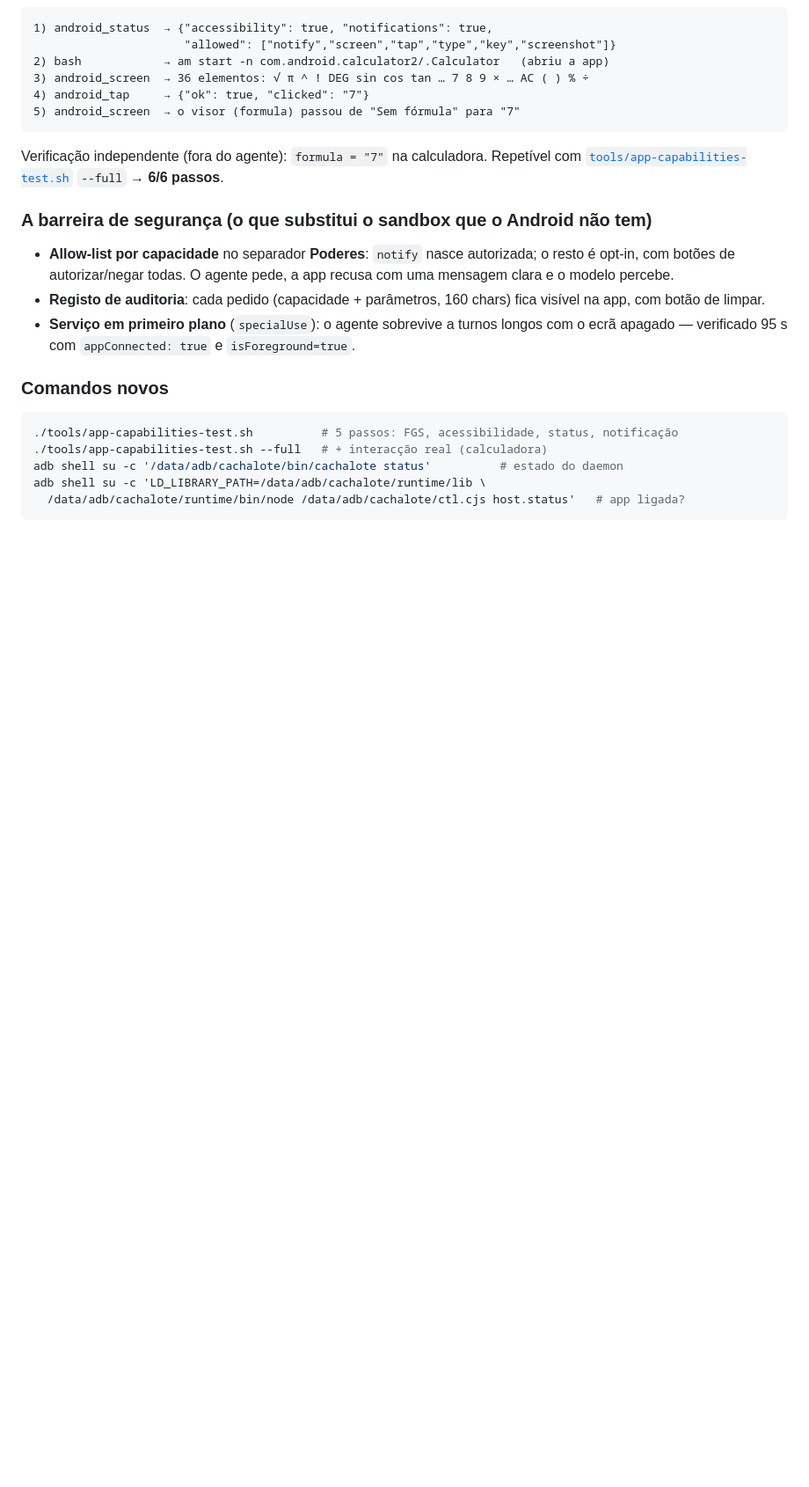
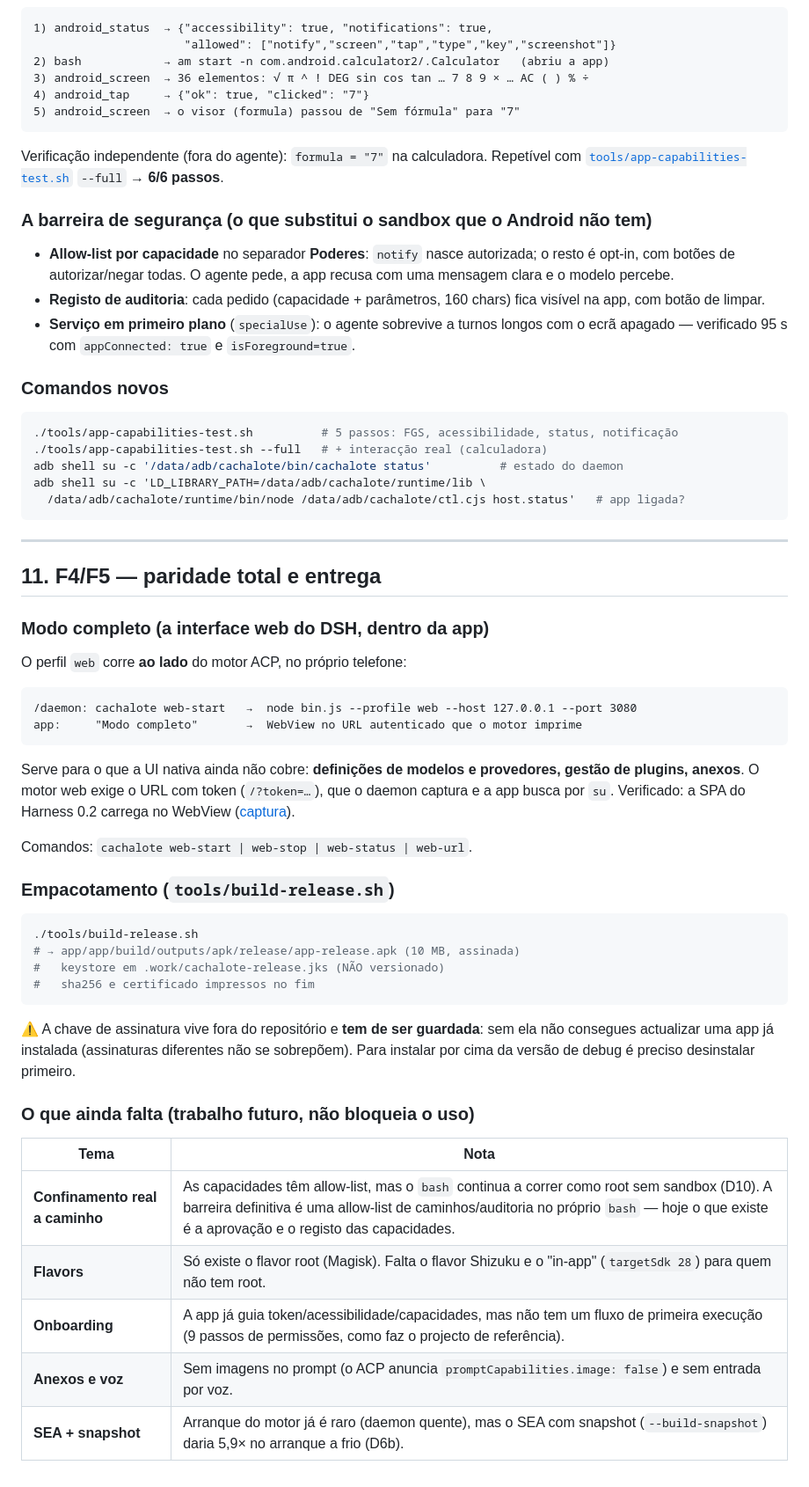
Before and after one commit to ricardojrgpimentel/cachalote, a Markdown page: STATUS.md, the part around the change. Shown at 88% size. Rendered like a GitHub page; blank space fills up the shorter version.

````diff
--- a/STATUS.md
+++ b/STATUS.md
@@ -277,3 +277,47 @@ adb shell su -c '/data/adb/cachalote/bin/cachalote status'          # estado do
 adb shell su -c 'LD_LIBRARY_PATH=/data/adb/cachalote/runtime/lib \
   /data/adb/cachalote/runtime/bin/node /data/adb/cachalote/ctl.cjs host.status'   # app ligada?
 ```
+
+
+---
+
+## 11. F4/F5 — paridade total e entrega
+
+### Modo completo (a interface web do DSH, dentro da app)
+
+O perfil `web` corre **ao lado** do motor ACP, no próprio telefone:
+
+```
+/daemon: cachalote web-start   →  node bin.js --profile web --host 127.0.0.1 --port 3080
+app:     "Modo completo"       →  WebView no URL autenticado que o motor imprime
+```
+
+Serve para o que a UI nativa ainda não cobre: **definições de modelos e provedores, gestão de
+plugins, anexos**. O motor web exige o URL com token (`/?token=…`), que o daemon captura e a
+app busca por `su`. Verificado: a SPA do Harness 0.2 carrega no WebView
+([captura](docs/screenshots/app-modo-completo.png)).
+
+Comandos: `cachalote web-start | web-stop | web-status | web-url`.
+
+### Empacotamento (`tools/build-release.sh`)
+
+```sh
+./tools/build-release.sh
+# → app/app/build/outputs/apk/release/app-release.apk (10 MB, assinada)
+#   keystore em .work/cachalote-release.jks (NÃO versionado)
+#   sha256 e certificado impressos no fim
+```
+
+⚠ A chave de assinatura vive fora do repositório e **tem de ser guardada**: sem ela não
+consegues actualizar uma app já instalada (assinaturas diferentes não se sobrepõem). Para
+instalar por cima da versão de debug é preciso desinstalar primeiro.
+
+### O que ainda falta (trabalho futuro, não bloqueia o uso)
+
+| Tema | Nota |
+|---|---|
+| **Confinamento real a caminho** | As capacidades têm allow-list, mas o `bash` continua a correr como root sem sandbox (D10). A barreira definitiva é uma allow-list de caminhos/auditoria no próprio `bash` — hoje o que existe é a aprovação e o registo das capacidades. |
+| **Flavors** | Só existe o flavor root (Magisk). Falta o flavor Shizuku e o "in-app" (`targetSdk 28`) para quem não tem root. |
+| **Onboarding** | A app já guia token/acessibilidade/capacidades, mas não tem um fluxo de primeira execução (9 passos de permissões, como faz o projecto de referência). |
+| **Anexos e voz** | Sem imagens no prompt (o ACP anuncia `promptCapabilities.image: false`) e sem entrada por voz. |
+| **SEA + snapshot** | Arranque do motor já é raro (daemon quente), mas o SEA com snapshot (`--build-snapshot`) daria 5,9× no arranque a frio (D6b). |
````
Also changed, not shown: PLANO.md (+2 -2 lines), docs/knowledge-android.md (+10 -0 lines), docs/screenshots/app-modo-completo.png (added), 9 other files.
